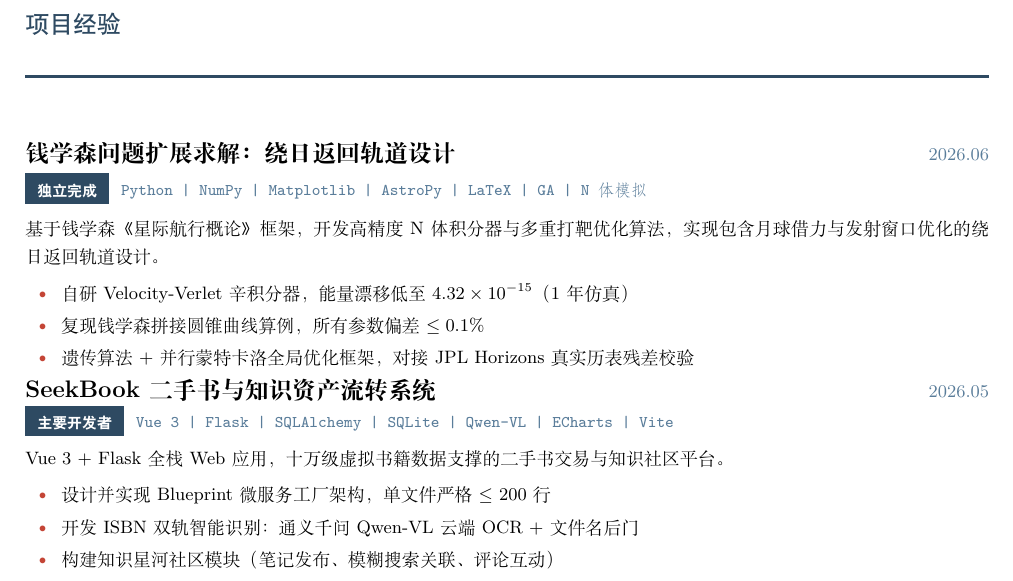
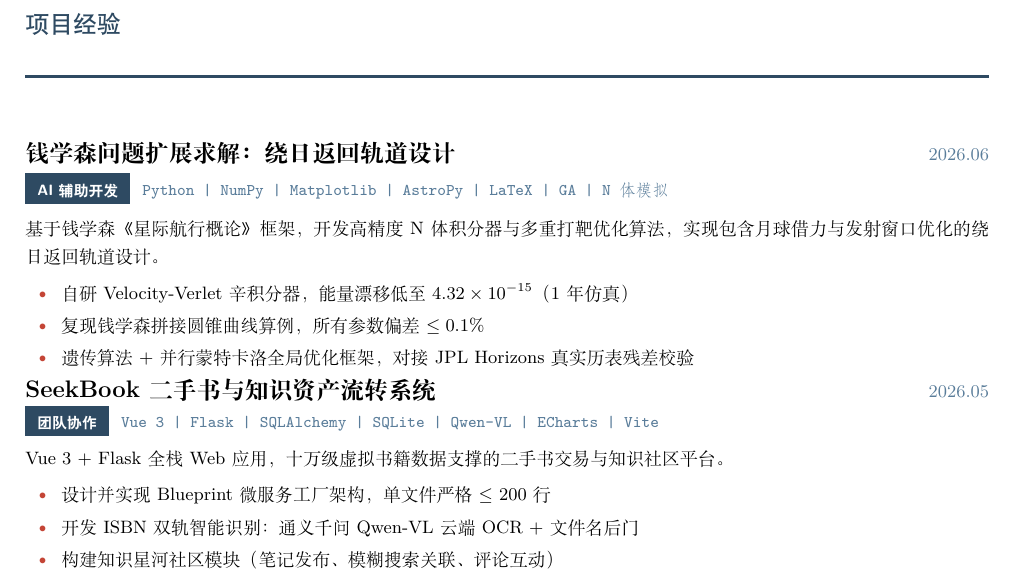
Before and after one commit to lupuffer/puffer, a LaTeX CV (resume.tex): part of page 1 of 2, cut so that both start at the same text. Compiled offline with XeLaTeX.

Commit message:
修正项目角色描述：轨迹项目AI辅助开发，SeekBook团队协作

```diff
--- a/resume.tex
+++ b/resume.tex
@@ -94,7 +94,7 @@
 \begin{tabularx}{\textwidth}{@{}Xr@{}}
   {\large\textbf{钱学森问题扩展求解：绕日返回轨道设计}} & \cvdate{2026.06} \\
   \multicolumn{2}{@{}l@{}}{%
-    \cvtag{独立完成}\hspace{6pt}%
+    \cvtag{AI 辅助开发}\hspace{6pt}%
     \cvmono{Python | NumPy | Matplotlib | AstroPy | LaTeX | GA | N体模拟}%
   }
 \end{tabularx}
@@ -114,7 +114,7 @@
 \begin{tabularx}{\textwidth}{@{}Xr@{}}
   {\large\textbf{SeekBook 二手书与知识资产流转系统}} & \cvdate{2026.05} \\
   \multicolumn{2}{@{}l@{}}{%
-    \cvtag{主要开发者}\hspace{6pt}%
+    \cvtag{团队协作}\hspace{6pt}%
     \cvmono{Vue 3 | Flask | SQLAlchemy | SQLite | Qwen-VL | ECharts | Vite}%
   }
 \end{tabularx}
```
Also changed, not shown: resume.pdf, 1 other file.
